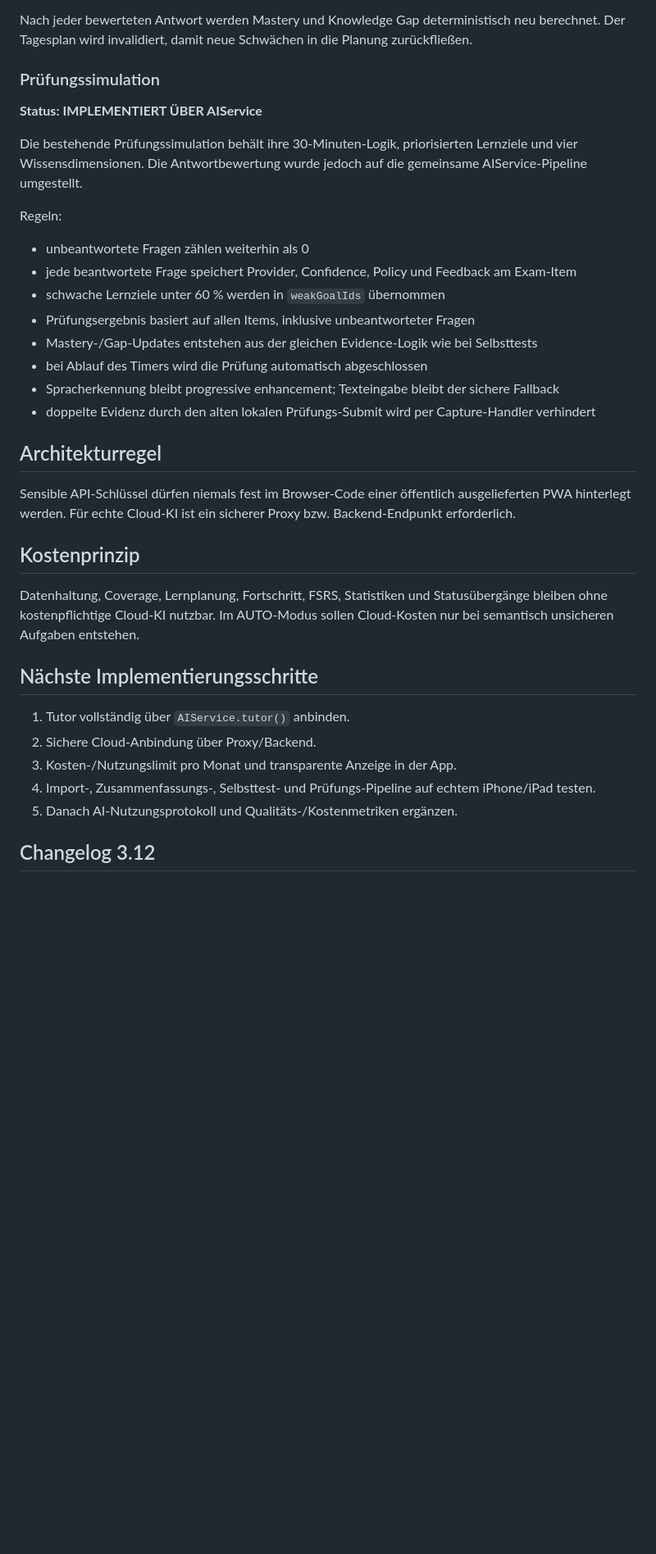
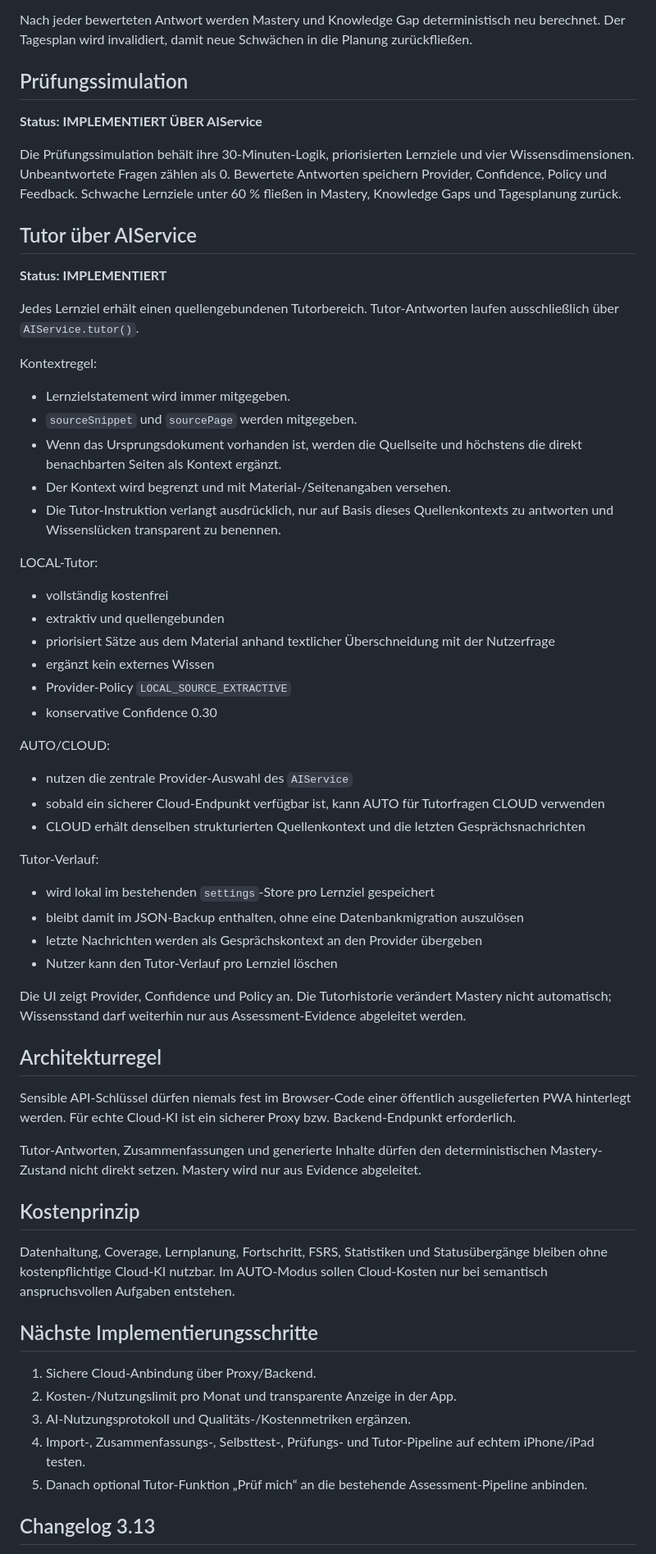
Before and after one commit to Thiagodoener/Lernapp, a Markdown page: LEARNING_APP_MASTER_SPEC.md, the part around one of its changes. Shown at 82% size. GitHub-like rendering; blank space fills up the shorter version.

Commit message:
Document AI tutor architecture and v3.13

```diff
--- a/LEARNING_APP_MASTER_SPEC.md
+++ b/LEARNING_APP_MASTER_SPEC.md
@@ -90,37 +90,63 @@ Gemeinsame Evidence-Pipeline:
 
 Nach jeder bewerteten Antwort werden Mastery und Knowledge Gap deterministisch neu berechnet. Der Tagesplan wird invalidiert, damit neue Schwächen in die Planung zurückfließen.
 
-### Prüfungssimulation
+## Prüfungssimulation
 
 **Status: IMPLEMENTIERT ÜBER AIService**
 
-Die bestehende Prüfungssimulation behält ihre 30-Minuten-Logik, priorisierten Lernziele und vier Wissensdimensionen. Die Antwortbewertung wurde jedoch auf die gemeinsame AIService-Pipeline umgestellt.
+Die Prüfungssimulation behält ihre 30-Minuten-Logik, priorisierten Lernziele und vier Wissensdimensionen. Unbeantwortete Fragen zählen als 0. Bewertete Antworten speichern Provider, Confidence, Policy und Feedback. Schwache Lernziele unter 60 % fließen in Mastery, Knowledge Gaps und Tagesplanung zurück.
 
-Regeln:
-- unbeantwortete Fragen zählen weiterhin als 0
-- jede beantwortete Frage speichert Provider, Confidence, Policy und Feedback am Exam-Item
-- schwache Lernziele unter 60 % werden in `weakGoalIds` übernommen
-- Prüfungsergebnis basiert auf allen Items, inklusive unbeantworteter Fragen
-- Mastery-/Gap-Updates entstehen aus der gleichen Evidence-Logik wie bei Selbsttests
-- bei Ablauf des Timers wird die Prüfung automatisch abgeschlossen
-- Spracherkennung bleibt progressive enhancement; Texteingabe bleibt der sichere Fallback
-- doppelte Evidenz durch den alten lokalen Prüfungs-Submit wird per Capture-Handler verhindert
+## Tutor über AIService
+
+**Status: IMPLEMENTIERT**
+
+Jedes Lernziel erhält einen quellengebundenen Tutorbereich. Tutor-Antworten laufen ausschließlich über `AIService.tutor()`.
+
+Kontextregel:
+- Lernzielstatement wird immer mitgegeben.
+- `sourceSnippet` und `sourcePage` werden mitgegeben.
+- Wenn das Ursprungsdokument vorhanden ist, werden die Quellseite und höchstens die direkt benachbarten Seiten als Kontext ergänzt.
+- Der Kontext wird begrenzt und mit Material-/Seitenangaben versehen.
+- Die Tutor-Instruktion verlangt ausdrücklich, nur auf Basis dieses Quellenkontexts zu antworten und Wissenslücken transparent zu benennen.
+
+LOCAL-Tutor:
+- vollständig kostenfrei
+- extraktiv und quellengebunden
+- priorisiert Sätze aus dem Material anhand textlicher Überschneidung mit der Nutzerfrage
+- ergänzt kein externes Wissen
+- Provider-Policy `LOCAL_SOURCE_EXTRACTIVE`
+- konservative Confidence 0.30
+
+AUTO/CLOUD:
+- nutzen die zentrale Provider-Auswahl des `AIService`
+- sobald ein sicherer Cloud-Endpunkt verfügbar ist, kann AUTO für Tutorfragen CLOUD verwenden
+- CLOUD erhält denselben strukturierten Quellenkontext und die letzten Gesprächsnachrichten
+
+Tutor-Verlauf:
+- wird lokal im bestehenden `settings`-Store pro Lernziel gespeichert
+- bleibt damit im JSON-Backup enthalten, ohne eine Datenbankmigration auszulösen
+- letzte Nachrichten werden als Gesprächskontext an den Provider übergeben
+- Nutzer kann den Tutor-Verlauf pro Lernziel löschen
+
+Die UI zeigt Provider, Confidence und Policy an. Die Tutorhistorie verändert Mastery nicht automatisch; Wissensstand darf weiterhin nur aus Assessment-Evidence abgeleitet werden.
 
 ## Architekturregel
 
 Sensible API-Schlüssel dürfen niemals fest im Browser-Code einer öffentlich ausgelieferten PWA hinterlegt werden. Für echte Cloud-KI ist ein sicherer Proxy bzw. Backend-Endpunkt erforderlich.
 
+Tutor-Antworten, Zusammenfassungen und generierte Inhalte dürfen den deterministischen Mastery-Zustand nicht direkt setzen. Mastery wird nur aus Evidence abgeleitet.
+
 ## Kostenprinzip
 
-Datenhaltung, Coverage, Lernplanung, Fortschritt, FSRS, Statistiken und Statusübergänge bleiben ohne kostenpflichtige Cloud-KI nutzbar. Im AUTO-Modus sollen Cloud-Kosten nur bei semantisch unsicheren Aufgaben entstehen.
+Datenhaltung, Coverage, Lernplanung, Fortschritt, FSRS, Statistiken und Statusübergänge bleiben ohne kostenpflichtige Cloud-KI nutzbar. Im AUTO-Modus sollen Cloud-Kosten nur bei semantisch anspruchsvollen Aufgaben entstehen.
 
 ## Nächste Implementierungsschritte
 
-1. Tutor vollständig über `AIService.tutor()` anbinden.
-2. Sichere Cloud-Anbindung über Proxy/Backend.
-3. Kosten-/Nutzungslimit pro Monat und transparente Anzeige in der App.
-4. Import-, Zusammenfassungs-, Selbsttest- und Prüfungs-Pipeline auf echtem iPhone/iPad testen.
-5. Danach AI-Nutzungsprotokoll und Qualitäts-/Kostenmetriken ergänzen.
+1. Sichere Cloud-Anbindung über Proxy/Backend.
+2. Kosten-/Nutzungslimit pro Monat und transparente Anzeige in der App.
+3. AI-Nutzungsprotokoll und Qualitäts-/Kostenmetriken ergänzen.
+4. Import-, Zusammenfassungs-, Selbsttest-, Prüfungs- und Tutor-Pipeline auf echtem iPhone/iPad testen.
+5. Danach optional Tutor-Funktion „Prüf mich“ an die bestehende Assessment-Pipeline anbinden.
 
-## Changelog 3.12
+## Changelog 3.13
 
```
Also changed, not shown: other parts of LEARNING_APP_MASTER_SPEC.md (+12 -12 lines).
